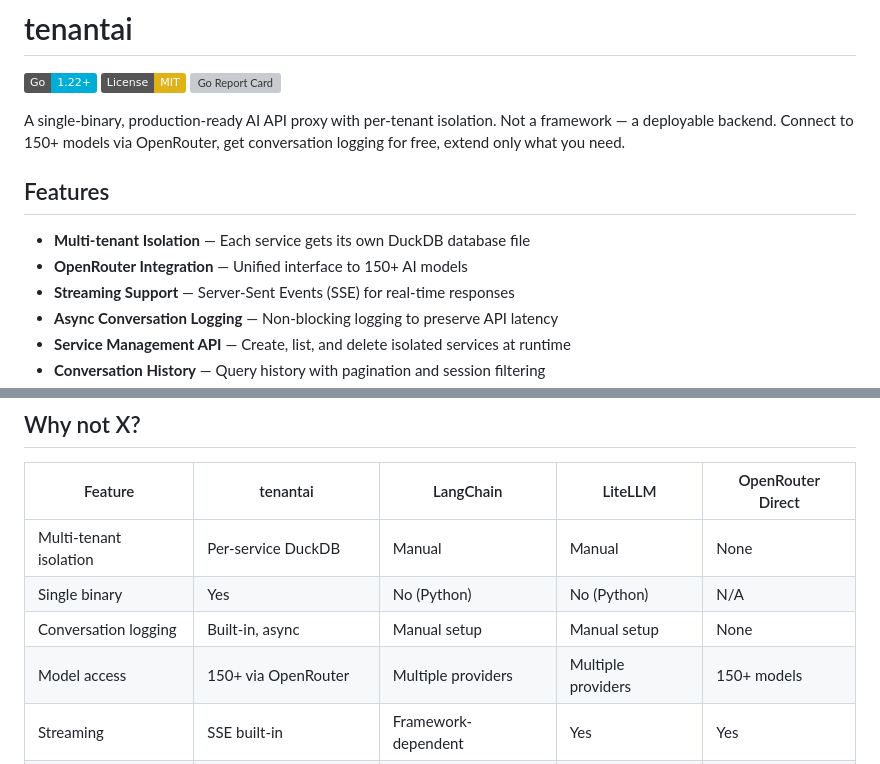
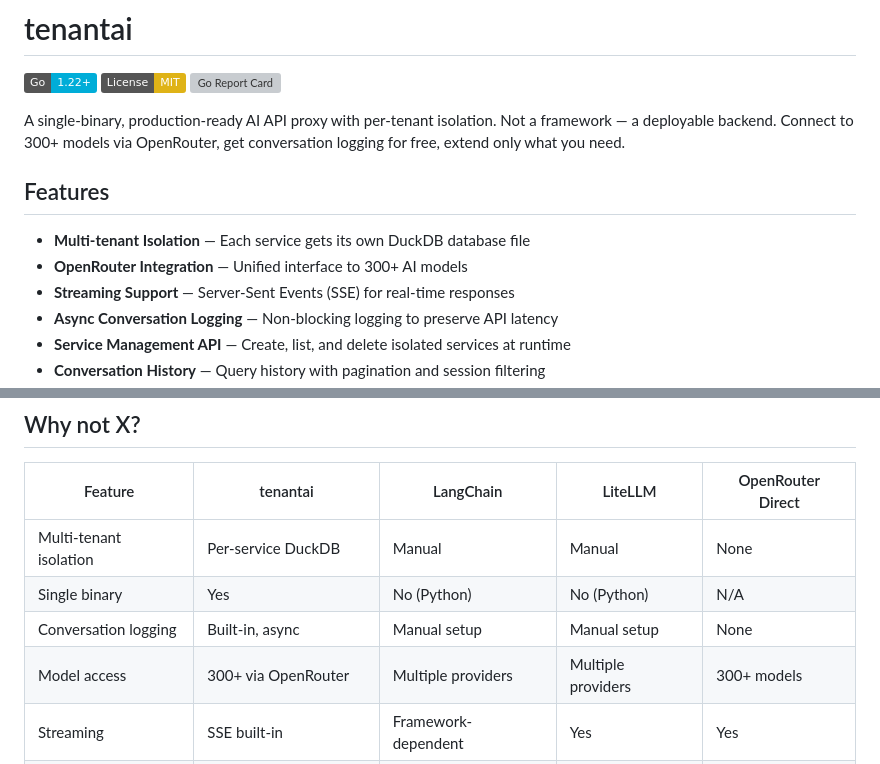
Before and after one commit to hra42/tenantai, a Markdown page: README.md, 2 parts joined by grey strips. Rendered like a GitHub page; badges without logos; grey boxes are pictures that could not be loaded.

Commit message:
Update README to reflect OpenRouter's increased model support
Update model count references from 150+ to 300+ in the introduction features list and the comparison table.

```diff
--- a/README.md
+++ b/README.md
@@ -4,12 +4,12 @@
 [![License: MIT](https://img.shields.io/badge/License-MIT-yellow.svg)](LICENSE)
 [![Go Report Card](https://goreportcard.com/badge/github.com/hra42/tenantai)](https://goreportcard.com/report/github.com/hra42/tenantai)
 
-A single-binary, production-ready AI API proxy with per-tenant isolation. Not a framework — a deployable backend. Connect to 150+ models via OpenRouter, get conversation logging for free, extend only what you need.
+A single-binary, production-ready AI API proxy with per-tenant isolation. Not a framework — a deployable backend. Connect to 300+ models via OpenRouter, get conversation logging for free, extend only what you need.
 
 ## Features
 
 - **Multi-tenant Isolation** — Each service gets its own DuckDB database file
-- **OpenRouter Integration** — Unified interface to 150+ AI models
+- **OpenRouter Integration** — Unified interface to 300+ AI models
 - **Streaming Support** — Server-Sent Events (SSE) for real-time responses
 - **Async Conversation Logging** — Non-blocking logging to preserve API latency
 - **Service Management API** — Create, list, and delete isolated services at runtime
@@ -123,7 +123,7 @@ See [docs/ARCHITECTURE.md](docs/ARCHITECTURE.md) for detailed design documentati
 | Multi-tenant isolation | Per-service DuckDB | Manual | Manual | None |
 | Single binary | Yes | No (Python) | No (Python) | N/A |
 | Conversation logging | Built-in, async | Manual setup | Manual setup | None |
-| Model access | 150+ via OpenRouter | Multiple providers | Multiple providers | 150+ models |
+| Model access | 300+ via OpenRouter | Multiple providers | Multiple providers | 300+ models |
 | Streaming | SSE built-in | Framework-dependent | Yes | Yes |
 | Complexity | Minimal, focused | High (large framework) | Moderate | API only |
 | Extensibility | Middleware + interfaces | Plugins/chains | Callbacks | N/A |
```
